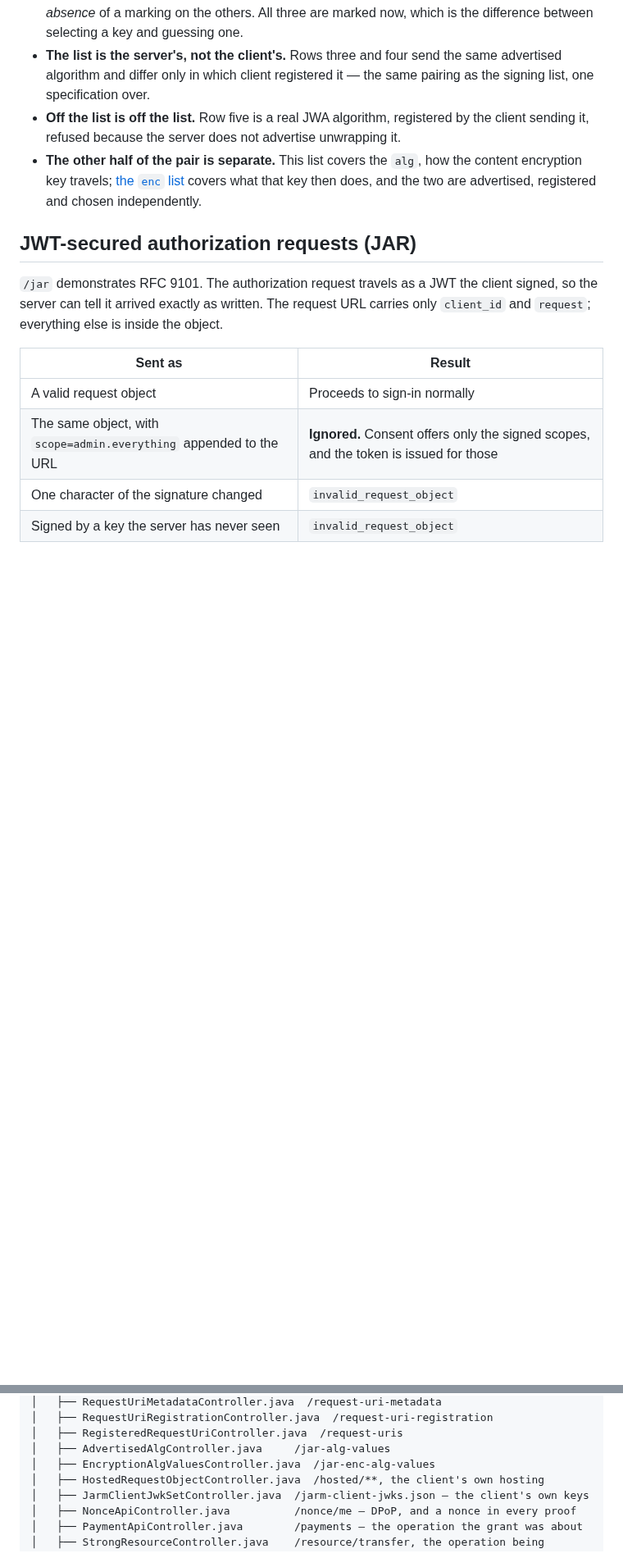
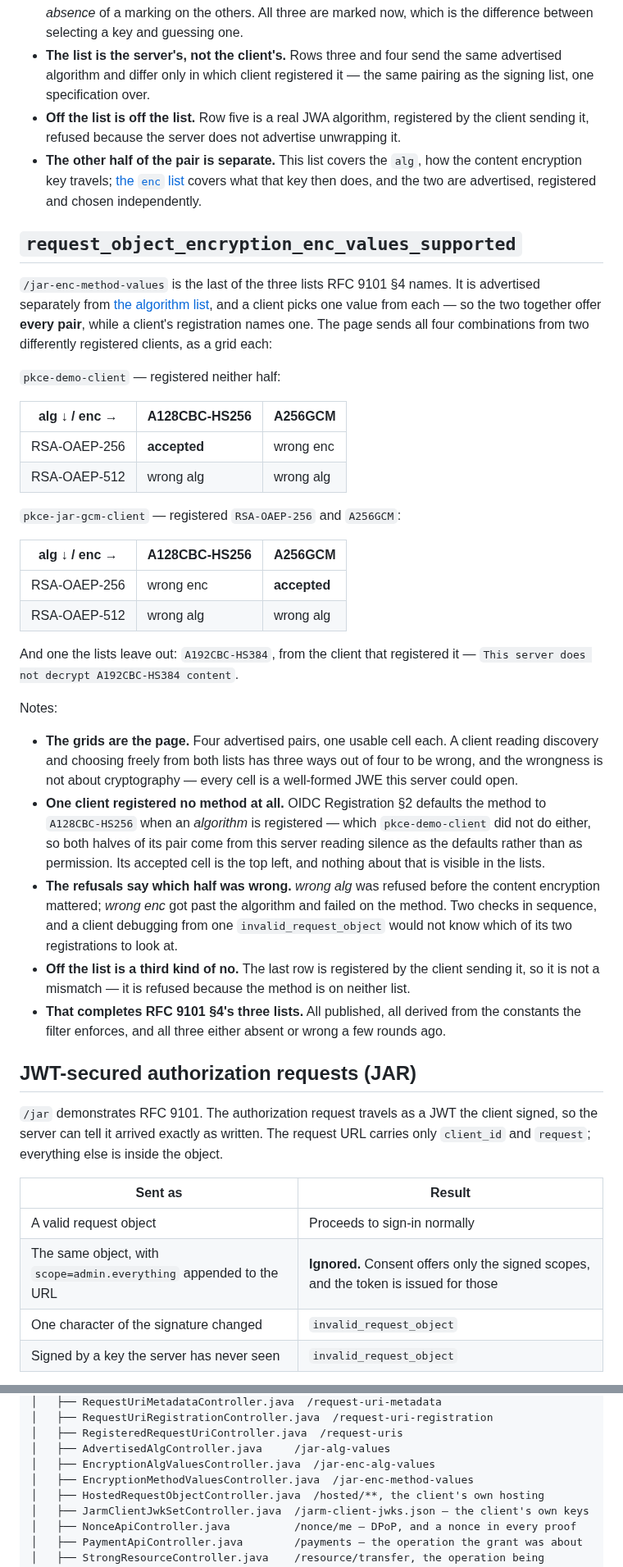
Before and after one commit to hendisantika/spring-boot-oauth2-pkce-demo, a Markdown page: README.md, 2 parts joined by grey strips. Shown at 82% size. Rendered like a GitHub page; blank space fills up the shorter version.

```diff
--- a/README.md
+++ b/README.md
@@ -2338,6 +2348,48 @@ Notes:
 * **The other half of the pair is separate.** This list covers the `alg`, how the content encryption
   key travels; [the `enc` list](#request_object_encryption_enc) covers what that key then does, and
   the two are advertised, registered and chosen independently.
+
+## `request_object_encryption_enc_values_supported`
+
+`/jar-enc-method-values` is the last of the three lists RFC 9101 §4 names. It is advertised separately
+from [the algorithm list](#request_object_encryption_alg_values_supported), and a client picks one
+value from each — so the two together offer **every pair**, while a client's registration names one.
+The page sends all four combinations from two differently registered clients, as a grid each:
+
+`pkce-demo-client` — registered neither half:
+
+| alg ↓ / enc → | A128CBC-HS256 | A256GCM |
+|---|---|---|
+| RSA-OAEP-256 | **accepted** | wrong enc |
+| RSA-OAEP-512 | wrong alg | wrong alg |
+
+`pkce-jar-gcm-client` — registered `RSA-OAEP-256` and `A256GCM`:
+
+| alg ↓ / enc → | A128CBC-HS256 | A256GCM |
+|---|---|---|
+| RSA-OAEP-256 | wrong enc | **accepted** |
+| RSA-OAEP-512 | wrong alg | wrong alg |
+
+And one the lists leave out: `A192CBC-HS384`, from the client that registered it —
+`This server does not decrypt A192CBC-HS384 content`.
+
+Notes:
+
+* **The grids are the page.** Four advertised pairs, one usable cell each. A client reading discovery
+  and choosing freely from both lists has three ways out of four to be wrong, and the wrongness is not
+  about cryptography — every cell is a well-formed JWE this server could open.
+* **One client registered no method at all.** OIDC Registration §2 defaults the method to
+  `A128CBC-HS256` when an *algorithm* is registered — which `pkce-demo-client` did not do either, so
+  both halves of its pair come from this server reading silence as the defaults rather than as
+  permission. Its accepted cell is the top left, and nothing about that is visible in the lists.
+* **The refusals say which half was wrong.** *wrong alg* was refused before the content encryption
+  mattered; *wrong enc* got past the algorithm and failed on the method. Two checks in sequence, and a
+  client debugging from one `invalid_request_object` would not know which of its two registrations to
+  look at.
+* **Off the list is a third kind of no.** The last row is registered by the client sending it, so it
+  is not a mismatch — it is refused because the method is on neither list.
+* **That completes RFC 9101 §4's three lists.** All published, all derived from the constants the
+  filter enforces, and all three either absent or wrong a few rounds ago.
 
 ## JWT-secured authorization requests (JAR)
 
@@ -2790,6 +2842,7 @@ src/main/java/id/my/hendisantika/oauth2pkcedemo/
 │   ├── RegisteredRequestUriController.java  /request-uris
 │   ├── AdvertisedAlgController.java     /jar-alg-values
 │   ├── EncryptionAlgValuesController.java  /jar-enc-alg-values
+│   ├── EncryptionMethodValuesController.java  /jar-enc-method-values
 │   ├── HostedRequestObjectController.java  /hosted/**, the client's own hosting
 │   ├── JarmClientJwkSetController.java  /jarm-client-jwks.json — the client's own keys
 │   ├── NonceApiController.java          /nonce/me — DPoP, and a nonce in every proof
```
Also changed, not shown: other parts of README.md (+14 -0 lines), docs/images/132-jar-enc-method-values-grids.png (added), docs/images/133-jar-enc-method-values-reading.png (added).
